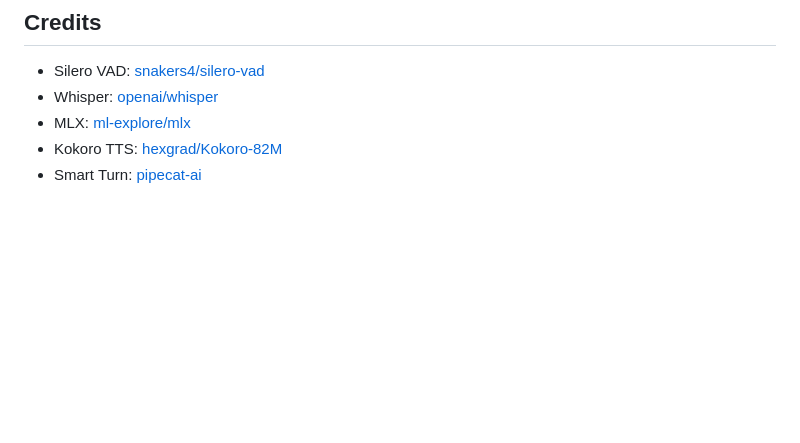
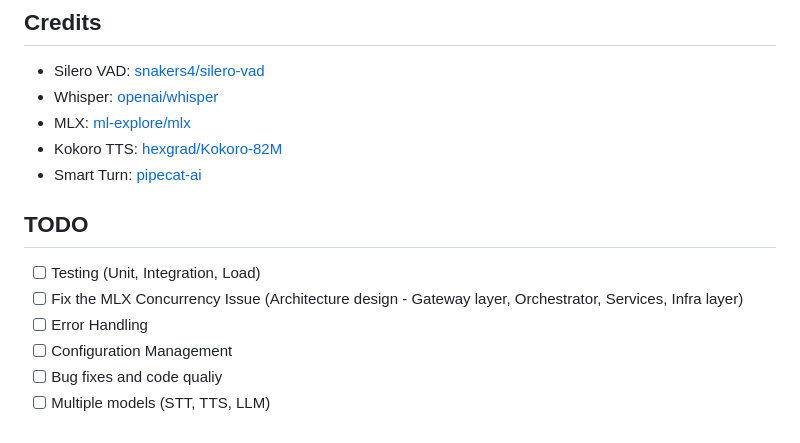
Before and after one commit to shubhdotai/offline-voice-ai, a Markdown page: README.md, the part around the change. Rendered like a GitHub page; blank space fills up the shorter version.

Commit message:
READ updated with todos

```diff
--- a/README.md
+++ b/README.md
@@ -275,3 +275,12 @@ MIT
 - MLX: [ml-explore/mlx](https://github.com/ml-explore/mlx)
 - Kokoro TTS: [hexgrad/Kokoro-82M](https://huggingface.co/hexgrad/Kokoro-82M)
 - Smart Turn: [pipecat-ai](https://github.com/pipecat-ai/pipecat)
+
+
+## TODO
+- [ ] Testing (Unit, Integration, Load)
+- [ ] Fix the MLX Concurrency Issue (Architecture design - Gateway layer, Orchestrator, Services, Infra layer)
+- [ ] Error Handling
+- [ ] Configuration Management
+- [ ] Bug fixes and code qualiy
+- [ ] Multiple models (STT, TTS, LLM)
```
